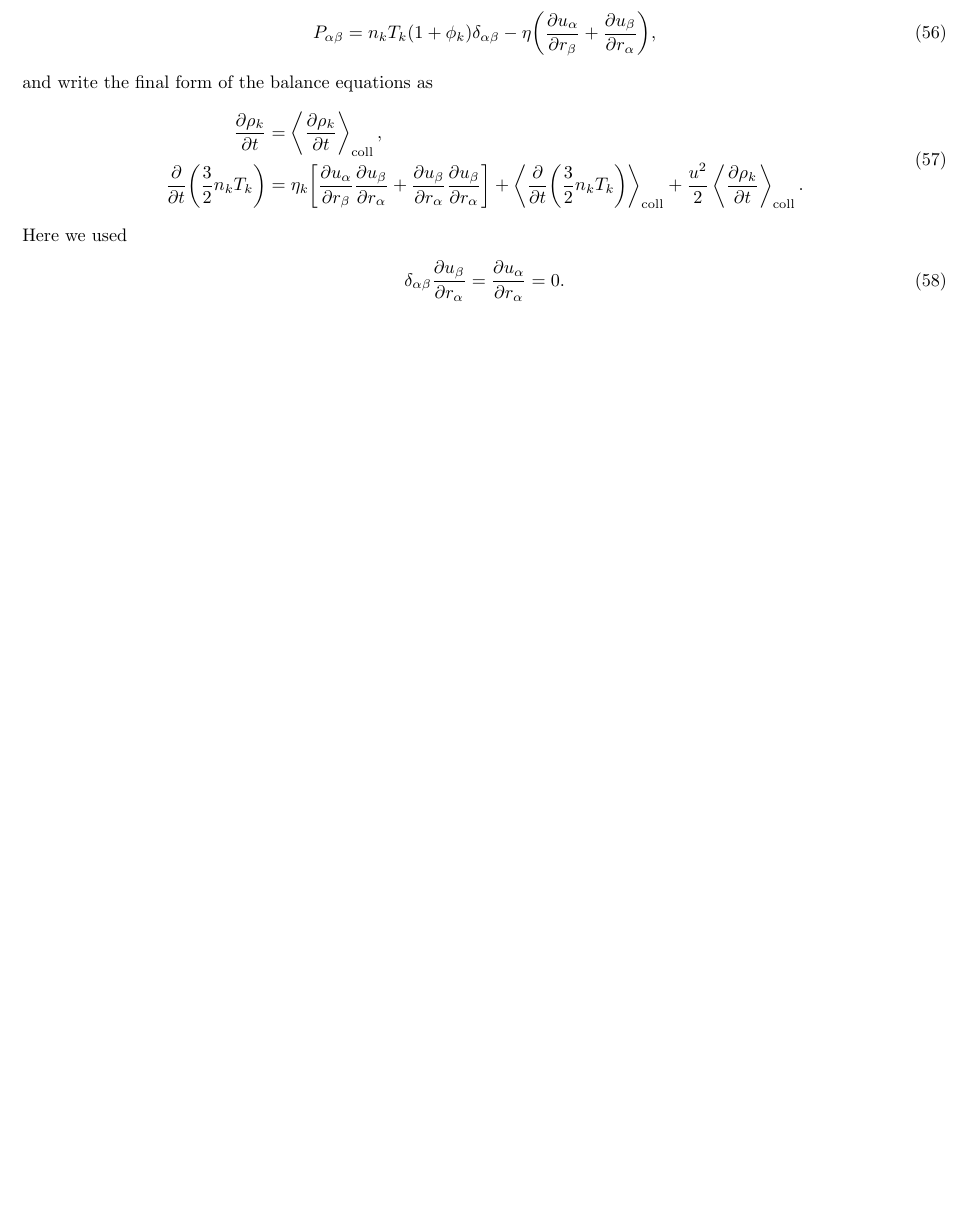
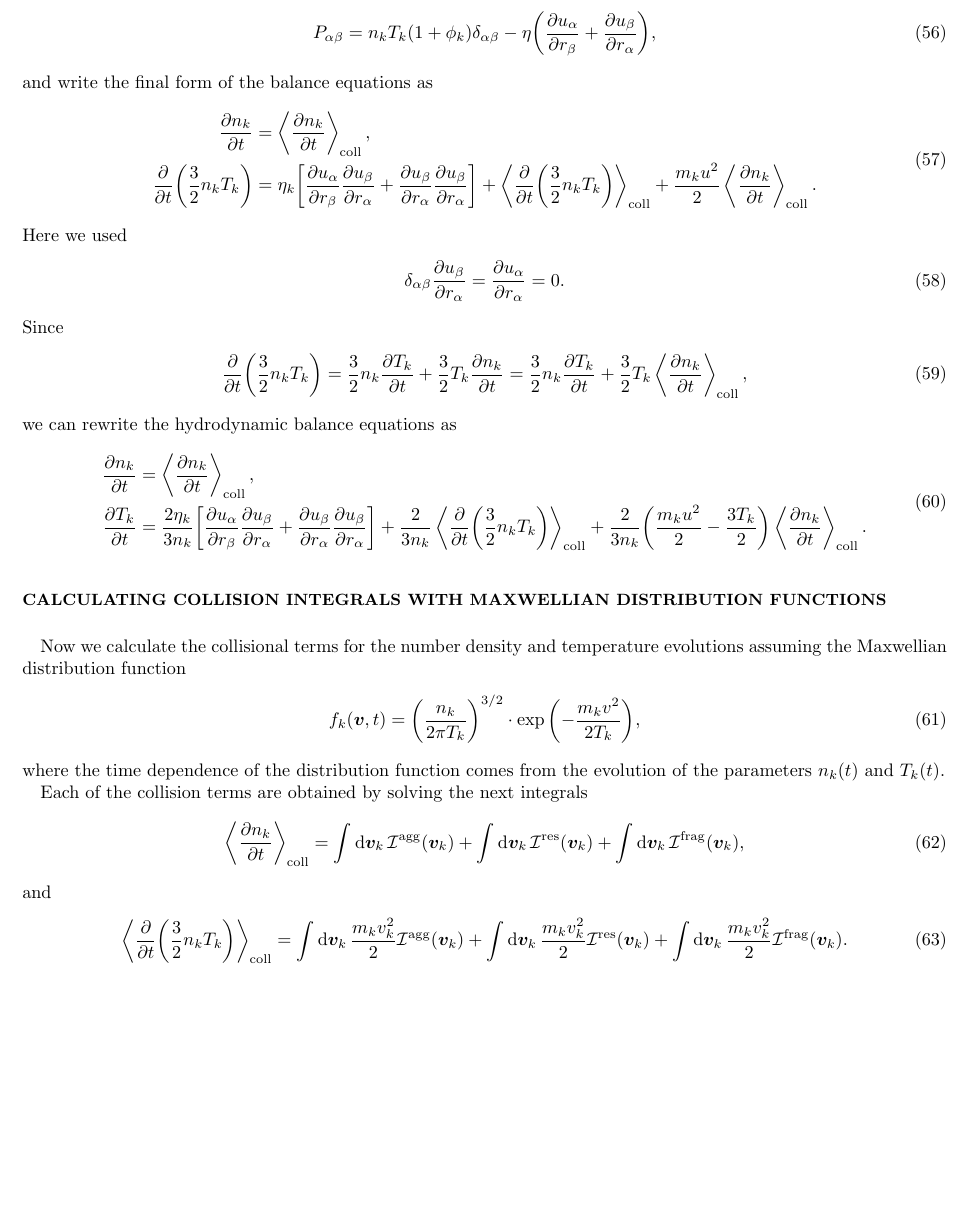
Before and after one commit to R0nJeremy/Aggregation-Fragmention-kinetics, a LaTeX paper (draft/kinetic_equations/agg_frag_kinetics.tex): part of page 8 of 8, cut so that both start at the same text, the shorter picture padded with empty space. Compiled offline with pdfLaTeX.

Commit message:
Maxwellian distribution

```diff
--- a/draft/kinetic_equations/agg_frag_kinetics.tex
+++ b/draft/kinetic_equations/agg_frag_kinetics.tex
@@ -483,16 +483,57 @@ field, we have for the pressure tensor
 and write the final form of the balance equations as
 \begin{equation}
     \begin{split}
-        \pdv{\rho_k}{t} &= \ltx{\avg{\pdv{\rho_k}{t}}}{coll},\\
+        \pdv{n_k}{t} &= \ltx{\avg{\pdv{n_k}{t}}}{coll},\\
         \pdv{t}\pqty{\frac{3}{2}n_kT_k} &=
         \eta_k\bqty{\pdv{\ia{u}}{\ib{r}}\pdv{\ib{u}}{\ia{r}}+\pdv{\ib{u}}{\ia{r}}\pdv{\ib{u}}{\ia{r}}}+
         \ltx{\avg{\pdv{t}\pqty{\frac{3}{2}n_kT_k}}}{coll}+
-        \frac{u^2}{2}\ltx{\avg{\pdv{\rho_k}{t}}}{coll}.
+        \frac{m_ku^2}{2}\ltx{\avg{\pdv{n_k}{t}}}{coll}.
     \end{split}
 \end{equation}
 Here we used
 \begin{equation}
     \iab{\delta}\pdv{\ib{u}}{\ia{r}}=\pdv{\ia{u}}{\ia{r}}=0.
+\end{equation}
+Since
+\begin{equation}
+    \pdv{t}\pqty{\frac{3}{2}n_kT_k}=\frac{3}{2}n_k\pdv{T_k}{t}+
+    \frac{3}{2}T_k\pdv{n_k}{t}=\frac{3}{2}n_k\pdv{T_k}{t}+
+    \frac{3}{2}T_k\ltx{\avg{\pdv{n_k}{t}}}{coll},
+\end{equation}
+we can rewrite the hydrodynamic balance equations as
+\begin{equation}
+    \begin{split}
+        \pdv{n_k}{t} &= \ltx{\avg{\pdv{n_k}{t}}}{coll},\\
+        \pdv{T_k}{t} &=
+        \frac{2\eta_k}{3n_k}\bqty{\pdv{\ia{u}}{\ib{r}}\pdv{\ib{u}}{\ia{r}}+
+        \pdv{\ib{u}}{\ia{r}}\pdv{\ib{u}}{\ia{r}}}+
+        \frac{2}{3n_k}\ltx{\avg{\pdv{t}\pqty{\frac{3}{2}n_kT_k}}}{coll}+
+        \frac{2}{3n_k}\pqty{\frac{m_ku^2}{2}-\frac{3T_k}{2}}\ltx{\avg{\pdv{n_k}{t}}}{coll}.
+    \end{split}
+\end{equation}
+
+\section{Calculating collision integrals with Maxwellian distribution functions}
+Now we calculate the collisional terms for the number density and temperature
+evolutions assuming the Maxwellian distribution function
+\begin{equation}
+    f_k\pqty{\bv,t}=\pqty{\frac{n_k}{2\pi T_k}}^{3/2}\cdot
+    \exp\pqty{-\frac{m_kv^2}{2T_k}},
+\end{equation}
+where the time dependence of the distribution function comes from the evolution
+of the parameters $n_k(t)$ and $T_k(t)$.
+
+Each of the collision terms are obtained by solving the next integrals
+\begin{equation}
+    \ltx{\avg{\pdv{n_k}{t}}}{coll} = \int\dd{\bv_k}\utx{\mathcal{I}}{agg}(\bv_k)+
+    \int\dd{\bv_k}\utx{\mathcal{I}}{res}(\bv_k)+
+    \int\dd{\bv_k}\utx{\mathcal{I}}{frag}(\bv_k),
+\end{equation}
+and
+\begin{equation}
+    \ltx{\avg{\pdv{t}\pqty{\frac{3}{2}n_kT_k}}}{coll} =
+    \int\dd{\bv_k}\frac{m_kv_k^2}{2}\utx{\mathcal{I}}{agg}(\bv_k)+
+    \int\dd{\bv_k}\frac{m_kv_k^2}{2}\utx{\mathcal{I}}{res}(\bv_k)+
+    \int\dd{\bv_k}\frac{m_kv_k^2}{2}\utx{\mathcal{I}}{frag}(\bv_k).
 \end{equation}
 
 
```
Also changed, not shown: draft/kinetic_equations/agg_frag_kinetics.pdf, draft/kinetic_equations/agg_frag_kinetics.tex (2 more changed lines), 6 other files.
